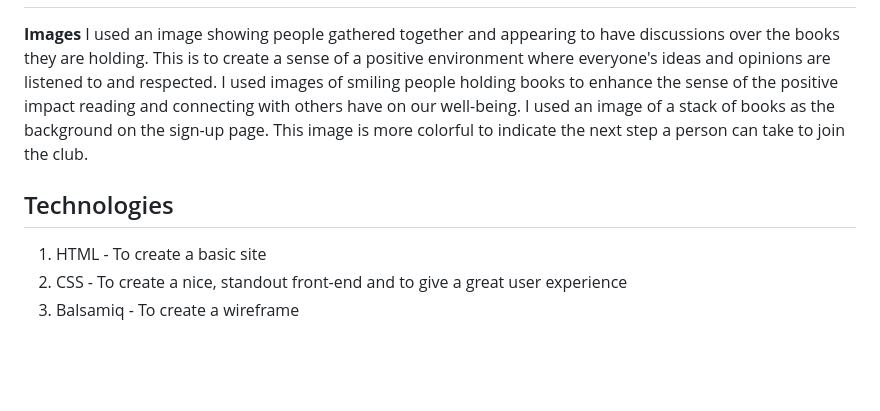
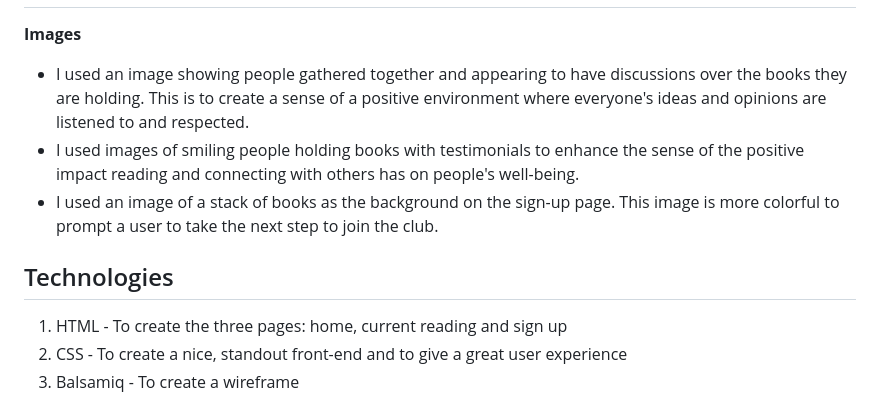
Before and after one commit to justynath/read-and-grow, a Markdown page: README.md, the part around one of its changes. Drawn GitHub-style; blank space fills up the shorter version.

```diff
--- a/README.md
+++ b/README.md
@@ -56,13 +56,13 @@ I have selected simple colors for this project but used some color to emphasize
 -
 
 **Images**
-I used an image showing people gathered together and appearing to have discussions over the books they are holding. This is to create a sense of a positive environment where everyone's ideas and opinions are listened to and respected.
-I used images of smiling people holding books to enhance the sense of the positive impact reading and connecting with others have on our well-being.
-I used an image of a stack of books as the background on the sign-up page. This image is more colorful to indicate the next step a person can take to join the club.
+- I used an image showing people gathered together and appearing to have discussions over the books they are holding. This is to create a sense of a positive environment where everyone's ideas and opinions are listened to and respected.
+- I used images of smiling people holding books with testimonials to enhance the sense of the positive impact reading and connecting with others has on people's well-being.
+- I used an image of a stack of books as the background on the sign-up page. This image is more colorful to prompt a user to take the next step to join the club.
 
 
 ## Technologies
-1. HTML - To create a basic site
+1. HTML - To create the three pages: home, current reading and sign up
 2. CSS - To create a nice, standout front-end and to give a great user experience
 3. Balsamiq - To create a wireframe
 
```
Also changed, not shown: other parts of README.md (+3 -3 lines).
